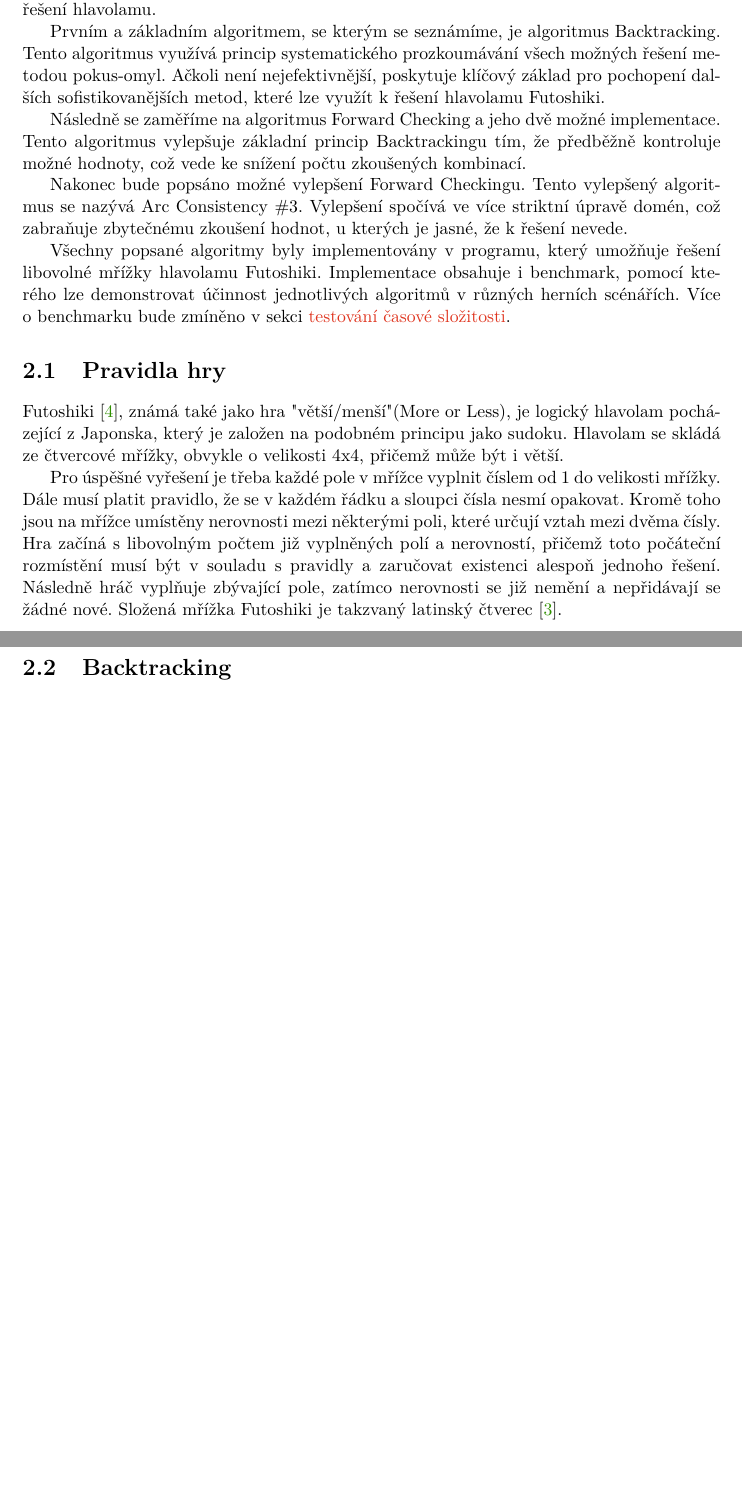
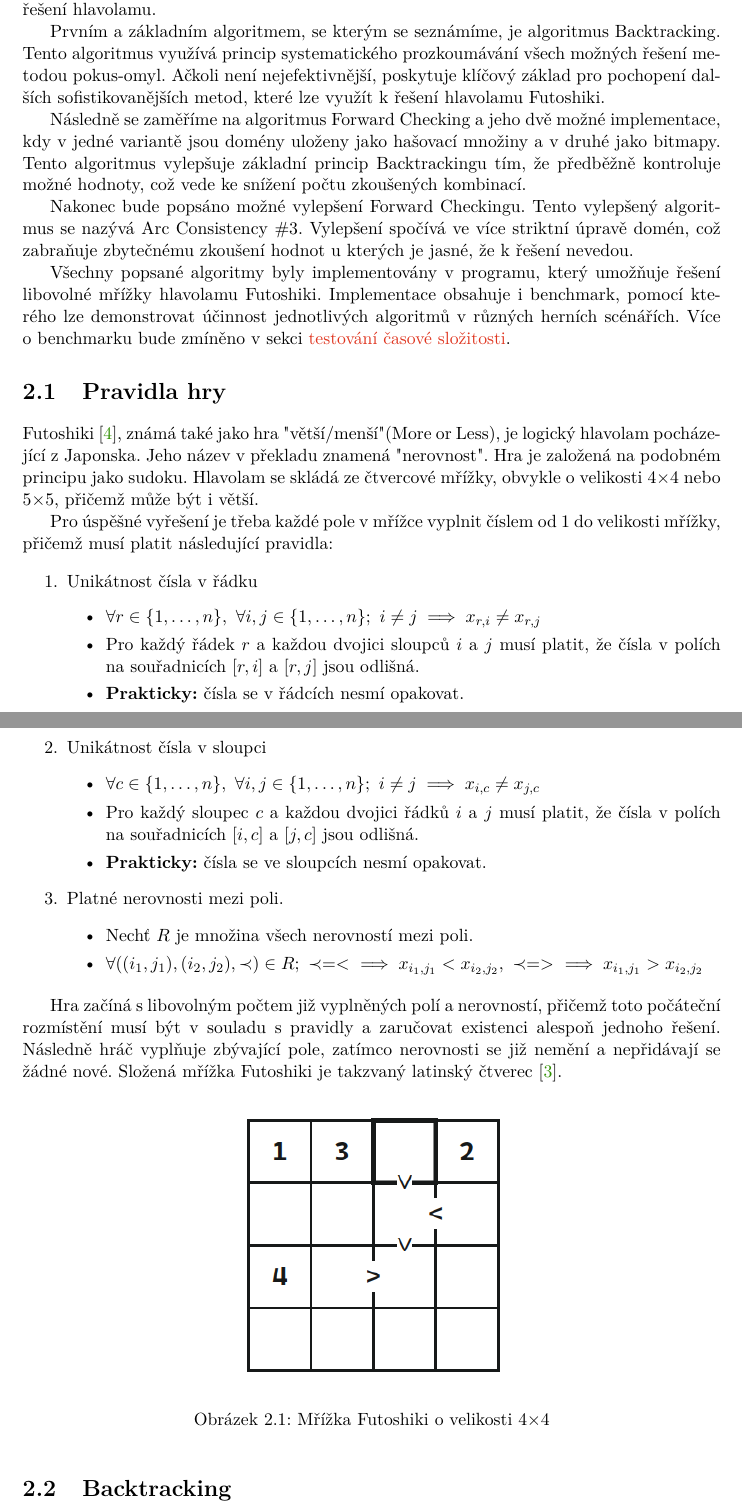
Before and after one commit to Martan03/futoshiki, a LaTeX thesis (doc/xsleza26.tex, which reads doc/projekt-01-kapitoly-chapters.tex): two parts of pages 9 and 10 of 38, joined at a grey line, cut so that both start at the same text, the shorter picture padded with empty space. Compiled offline with pdfLaTeX.

Commit message:
Edit introduction and futoshiki rules

```diff
--- a/doc/projekt-01-kapitoly-chapters.tex
+++ b/doc/projekt-01-kapitoly-chapters.tex
@@ -92,14 +105,15 @@ klíčový základ pro pochopení dalších sofistikovanějších metod, které
 k~řešení hlavolamu Futoshiki.
 
 Následně se zaměříme na algoritmus Forward Checking a~jeho dvě možné
-implementace. Tento algoritmus vylepšuje základní princip Backtrackingu tím, že
-předběžně kontroluje možné hodnoty, což vede ke snížení počtu zkoušených
-kombinací.
+implementace, kdy v~jedné variantě jsou domény uloženy jako hašovací množiny
+a~v druhé jako bitmapy. Tento algoritmus vylepšuje základní princip
+Backtrackingu tím, že předběžně kontroluje možné hodnoty, což vede ke snížení
+počtu zkoušených kombinací.
 
 Nakonec bude popsáno možné vylepšení Forward Checkingu. Tento vylepšený
 algoritmus se nazývá Arc Consistency \#3. Vylepšení spočívá ve více striktní
-úpravě domén, což zabraňuje zbytečnému zkoušení hodnot, u~kterých je jasné, že
-k~řešení nevede.
+úpravě domén, což zabraňuje zbytečnému zkoušení hodnot u~kterých je jasné, že
+k~řešení nevedou.
 
 Všechny popsané algoritmy byly implementovány v~programu, který umožňuje řešení
 libovolné mřížky hlavolamu Futoshiki. Implementace obsahuje i~benchmark, pomocí
@@ -110,19 +124,53 @@ scénářích. Více o~benchmarku bude zmíněno v~sekci
 \section{Pravidla hry}
 
 Futoshiki \cite{FutoshikiWiki}, známá také jako hra "větší/menší" (More or
-Less), je logický hlavolam pocházející z~Japonska, který je založen na podobném
-principu jako sudoku. Hlavolam se skládá ze čtvercové mřížky, obvykle
-o~velikosti 4x4, přičemž může být i~větší.
+Less), je logický hlavolam pocházející z~Japonska. Jeho název v~překladu
+znamená "nerovnost". Hra je založená na podobném principu jako sudoku. Hlavolam
+se skládá ze čtvercové mřížky, obvykle o~velikosti 4×4 nebo 5×5, přičemž může
+být i~větší.
 
 Pro úspěšné vyřešení je třeba každé pole v~mřížce vyplnit číslem od 1 do
-velikosti mřížky. Dále musí platit pravidlo, že se v~každém řádku a~sloupci
-čísla nesmí opakovat. Kromě toho jsou na mřížce umístěny nerovnosti mezi
-některými poli, které určují vztah mezi dvěma čísly. Hra začíná s~libovolným
-počtem již vyplněných polí a~nerovností, přičemž toto počáteční rozmístění musí
-být v~souladu s~pravidly a~zaručovat existenci alespoň jednoho řešení. Následně
-hráč vyplňuje zbývající pole, zatímco nerovnosti se již nemění a~nepřidávají se
-žádné nové. Složená mřížka Futoshiki je takzvaný latinský čtverec
-\cite{LatinSquareWiki}.
+velikosti mřížky, přičemž musí platit následující pravidla:
+
+\begin{enumerate}
+    \item Unikátnost čísla v~řádku
+    \begin{itemize}
+        \item \(\forall r \in \{1, \dots, n\},\ \forall i, j \in \{1, \dots, n
+            \};\ i \neq j \implies x_{r, i} \neq x_{r, j}\)
+        \item Pro každý řádek \(r\)~a~každou dvojici sloupců \(i\)~a~\(j\)
+            musí platit, že čísla v~polích na souřadnicích
+            \([r, i]\)~a~\([r, j]\) jsou odlišná.
+        \item \textbf{Prakticky:} čísla se v~řádcích nesmí opakovat.
+    \end{itemize}
+    \item Unikátnost čísla v~sloupci
+    \begin{itemize}
+        \item \(\forall c \in \{1, \dots, n\},\ \forall i, j \in \{1, \dots, n
+            \};\ i \neq j \implies x_{i, c} \neq x_{j, c}\)
+        \item Pro každý sloupec \(c\)~a~každou dvojici řádků \(i\)~a~\(j\)
+            musí platit, že čísla v~polích na souřadnicích
+            \([i, c]\)~a~\([j, c]\) jsou odlišná.
+        \item \textbf{Prakticky:} čísla se ve sloupcích nesmí opakovat.
+    \end{itemize}
+    \item Platné nerovnosti mezi poli.
+    \begin{itemize}
+        \item Nechť \(R\) je množina všech nerovností mezi poli.
+        \item \(\forall ((i_1, j_1), (i_2, j_2), \prec) \in R;\ \prec = <~
+            \implies x_{i_1, j_1} < x_{i_2, j_2},\ \prec = >\ \implies
+            x_{i_1, j_1} > x_{i_2, j_2} \)
+    \end{itemize}
+\end{enumerate}
+
+Hra začíná s~libovolným počtem již vyplněných polí a~nerovností, přičemž toto
+počáteční rozmístění musí být v~souladu s~pravidly a~zaručovat existenci
+alespoň jednoho řešení. Následně hráč vyplňuje zbývající pole, zatímco
+nerovnosti se již nemění a~nepřidávají se žádné nové. Složená mřížka Futoshiki
+je takzvaný latinský čtverec \cite{LatinSquareWiki}.
+
+\begin{figure}[hbt]
+	\centering
+	\includegraphics[width=0.4\textwidth]{obrazky-figures/futoshiki.png}
+	\caption{Mřížka Futoshiki o~velikosti 4×4}
+\end{figure}
 
 \section{Backtracking}
 
```
Also changed, not shown: doc/projekt-01-kapitoly-chapters.tex (58 more changed lines).
